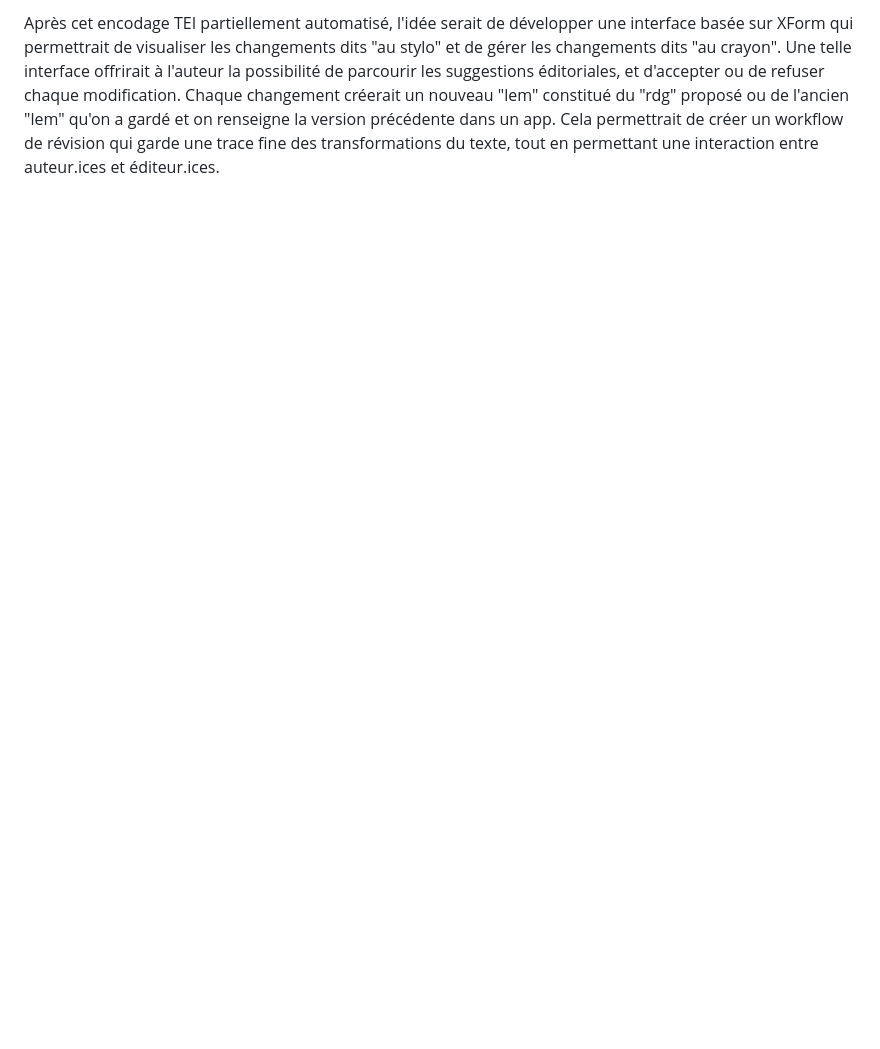
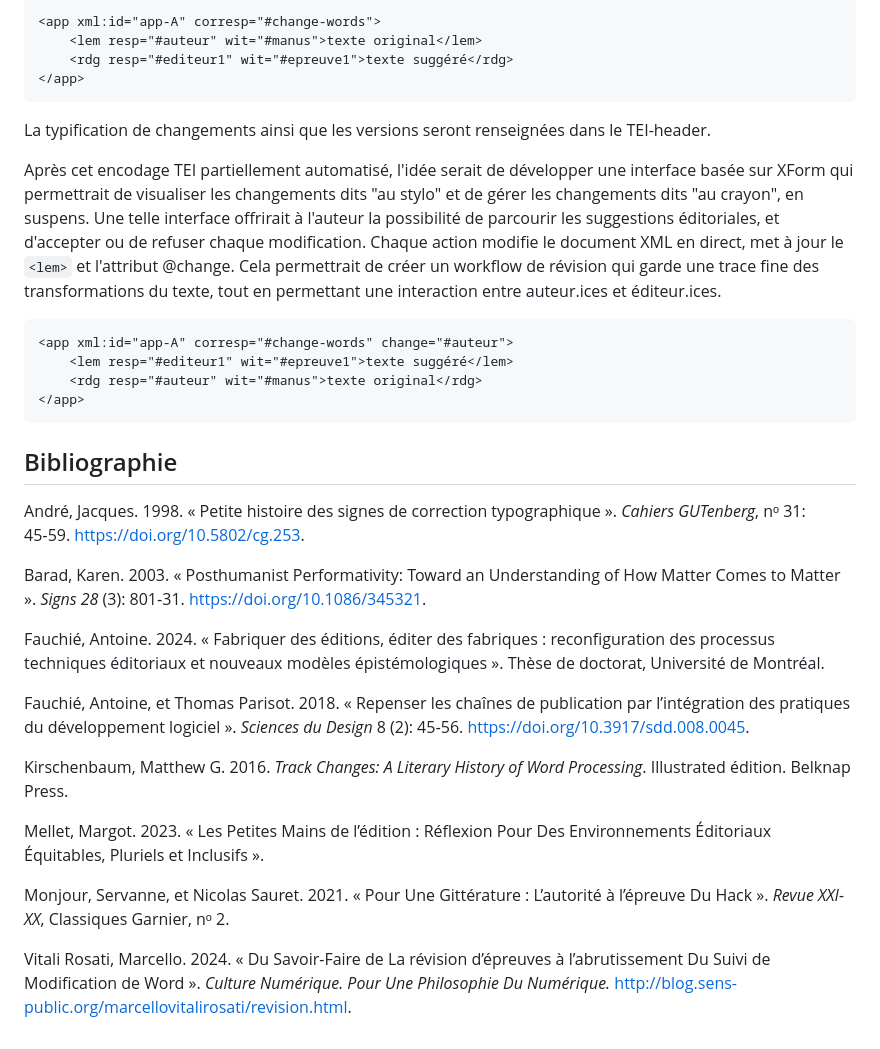
Before and after one commit to gromettoclara/projet-revision, a Markdown page: README.md, the part around one of its changes. GitHub-like rendering; blank space fills up the shorter version.

````diff
--- a/README.md
+++ b/README.md
@@ -38,2 +36,35 @@ Le "lem" c'est la décision finale, qu'elle soit de l'éditeur ou de l'auteur. L
 
-Après cet encodage TEI partiellement automatisé, l'idée serait de développer une interface basée sur XForm qui permettrait de visualiser les changements dits "au stylo" et de gérer les changements dits "au crayon". Une telle interface offrirait à l'auteur la possibilité de parcourir les suggestions éditoriales, et d'accepter ou de refuser chaque modification. Chaque changement créerait un nouveau "lem" constitué du "rdg" proposé ou de l'ancien "lem" qu'on a gardé et on renseigne la version précédente dans un app. Cela permettrait de créer un workflow de révision qui garde une trace fine des transformations du texte, tout en permettant une interaction entre auteur.ices et éditeur.ices.
+```xml
+<app xml:id="app-A" corresp="#change-words">
+    <lem resp="#auteur" wit="#manus">texte original</lem>
+    <rdg resp="#editeur1" wit="#epreuve1">texte suggéré</rdg>
+</app>
+```
+La typification de changements ainsi que les versions seront renseignées dans le TEI-header.
+
+Après cet encodage TEI partiellement automatisé, l'idée serait de développer une interface basée sur XForm qui permettrait de visualiser les changements dits "au stylo" et de gérer les changements dits "au crayon", en suspens.
+Une telle interface offrirait à l'auteur la possibilité de parcourir les suggestions éditoriales, et d'accepter ou de refuser chaque modification. Chaque action modifie le document XML en direct, met à jour le `<lem>` et l'attribut @change. Cela permettrait de créer un workflow de révision qui garde une trace fine des transformations du texte, tout en permettant une interaction entre auteur.ices et éditeur.ices.
+
+```xml
+<app xml:id="app-A" corresp="#change-words" change="#auteur">
+    <lem resp="#editeur1" wit="#epreuve1">texte suggéré</lem>
+    <rdg resp="#auteur" wit="#manus">texte original</rdg>
+</app>
+```
+## Bibliographie
+
+André, Jacques. 1998. « Petite histoire des signes de correction typographique ». *Cahiers GUTenberg*, nᵒ 31: 45‑59. [https://doi.org/10.5802/cg.253](https://doi.org/10.5802/cg.253).
+
+Barad, Karen. 2003. « Posthumanist Performativity: Toward an Understanding of How Matter Comes to Matter ». *Signs 28* (3): 801‑31. [https://doi.org/10.1086/345321](https://doi.org/10.1086/345321).
+
+Fauchié, Antoine. 2024. « Fabriquer des éditions, éditer des fabriques : reconfiguration des processus techniques éditoriaux et nouveaux modèles épistémologiques ». Thèse de doctorat, Université de Montréal.
+
+Fauchié, Antoine, et Thomas Parisot. 2018. « Repenser les chaînes de publication par l’intégration des pratiques du développement logiciel ». *Sciences du Design* 8 (2): 45‑56. [https://doi.org/10.3917/sdd.008.0045](https://doi.org/10.3917/sdd.008.0045).
+
+Kirschenbaum, Matthew G. 2016. *Track Changes: A Literary History of Word Processing*. Illustrated édition. Belknap Press.
+
+Mellet, Margot. 2023. « Les Petites Mains de l’édition : Réflexion Pour Des Environnements Éditoriaux Équitables, Pluriels et Inclusifs ».
+
+Monjour, Servanne, et Nicolas Sauret. 2021. « Pour Une Gittérature : L’autorité à l’épreuve Du Hack ». *Revue XXI-XX*, Classiques Garnier, nᵒ 2.
+
+Vitali Rosati, Marcello. 2024. « Du Savoir-Faire de La révision d’épreuves à l’abrutissement Du Suivi de Modification de Word ». *Culture Numérique. Pour Une Philosophie Du Numérique.* [http://blog.sens-public.org/marcellovitalirosati/revision.html](http://blog.sens-public.org/marcellovitalirosati/revision.html.).
````
Also changed, not shown: other parts of README.md (+10 -12 lines).
